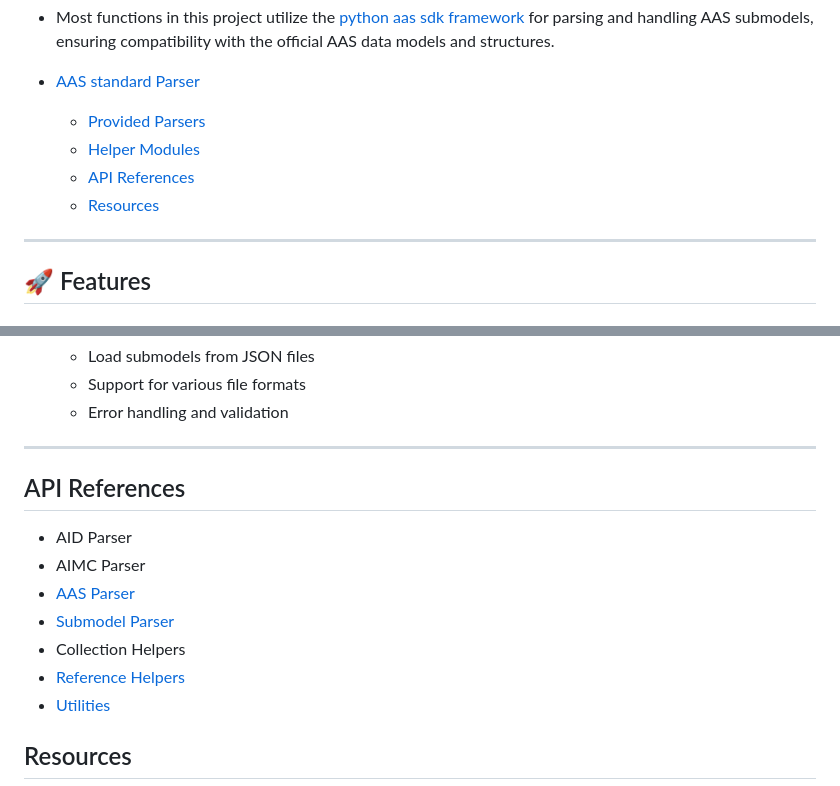
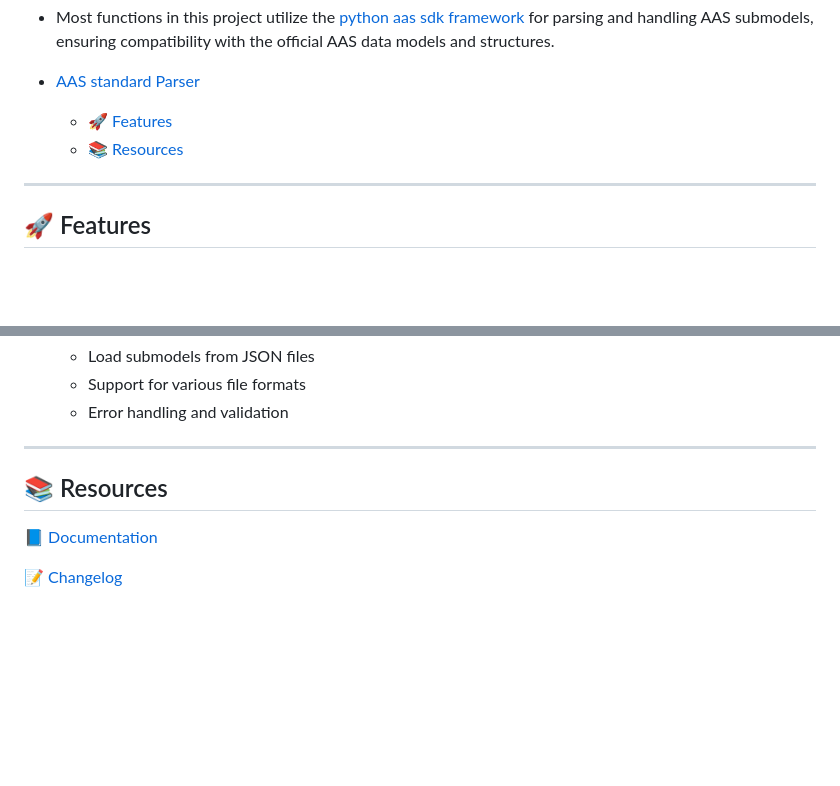
Before and after one commit to fluid40/aas-standard-parser, a Markdown page: README.md, 2 parts joined by grey strips. GitHub-like rendering; blank space fills up the shorter version.

Commit message:
Refactor README.md to improve structure and update resource links for clarity
Signed-off-by: Daniel Klein <daniel.klein@em.ag>

```diff
--- a/README.md
+++ b/README.md
@@ -18,10 +18,8 @@ These components enable efficient parsing, transformation, and analysis of AAS s
 * Most functions in this project utilize the [python aas sdk framework](https://github.com/aas-core-works/aas-core3.0-python) for parsing and handling AAS submodels, ensuring compatibility with the official AAS data models and structures.
 
 * [AAS standard Parser](#aas-standard-parser)
-  + [Provided Parsers](#provided-parsers)
-  + [Helper Modules](#helper-modules)
-  + [API References](#api-references)
-  + [Resources](#resources)
+  + [🚀 Features](#-features)
+  + [📚 Resources](#-resources)
 
 ---
 
@@ -85,15 +83,9 @@ These components enable efficient parsing, transformation, and analysis of AAS s
 
 ---
 
-## API References
+## 📚 Resources
 
-* AID Parser
-* AIMC Parser
-* [AAS Parser](docs/api_references/api_aas_parser.md)
-* [Submodel Parser](docs/api_references/api_submodel_parser.md)
-* Collection Helpers
-* [Reference Helpers](docs/api_references/api_reference_helpers.md)
-* [Utilities](docs/api_references/api_utils.md)
+📘 [Documentation](https://github.com/fluid40/aas-standard-parser/)
 
-## Resources
+📝 [Changelog](docs/CHANGELOG.md)
 
```
Also changed, not shown: other parts of README.md (+5 -3 lines).
